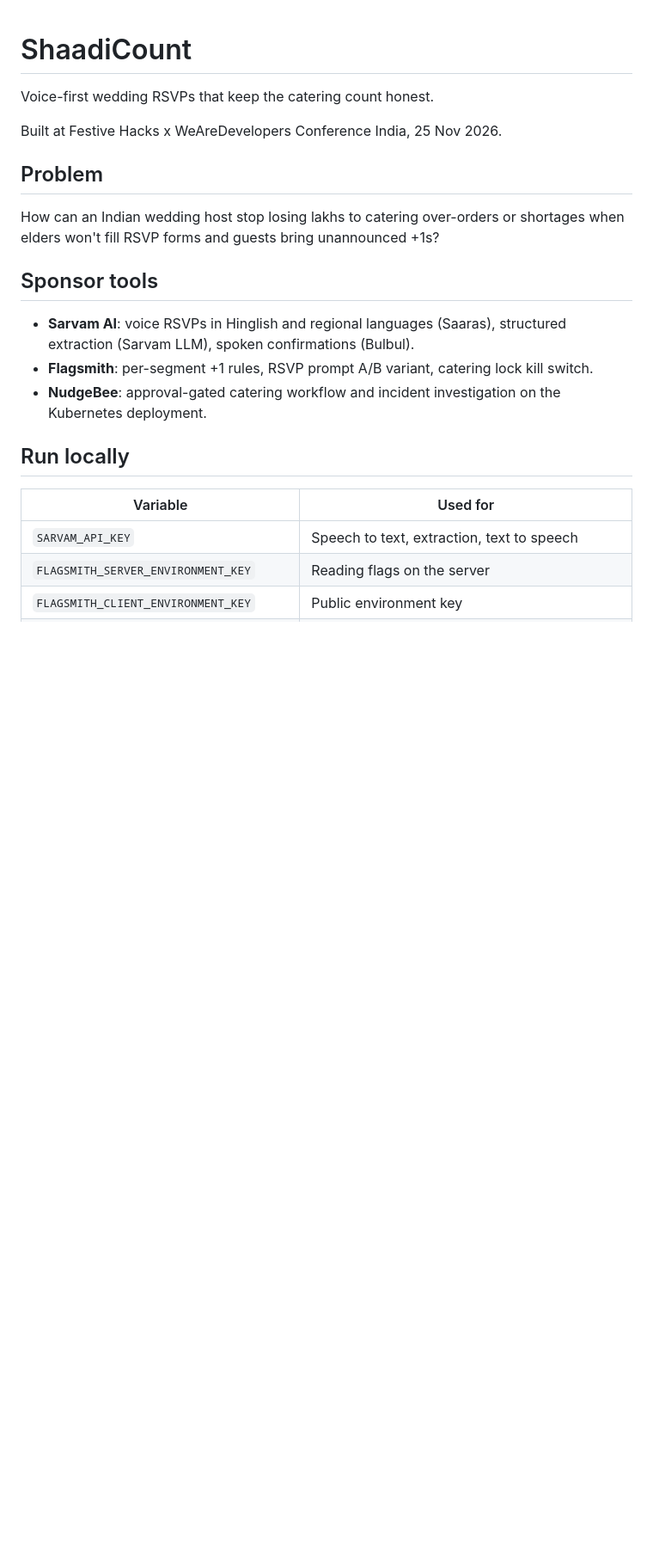
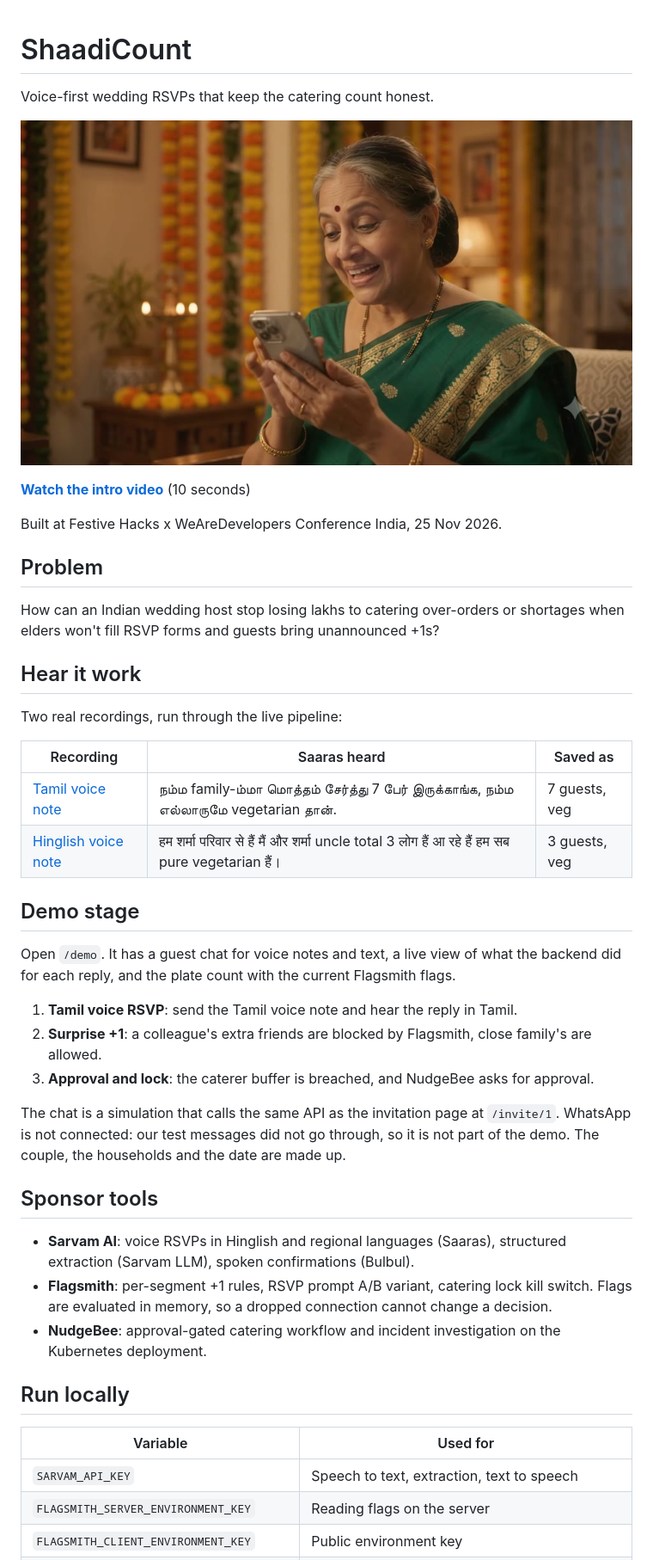
Before and after one commit to Eternauts/shaadicount, a Markdown page: README.md, the part around one of its changes. Shown at 86% size. GitHub-like rendering; pictures changed too: docs/intro-poster.jpg (added); blank space fills up the shorter version.

Commit message:
Demo stage, voice samples, A/B variant and Flagsmith local evaluation
Co-Authored-By: Claude Opus 5.5 <noreply@anthropic.com>

```diff
--- a/README.md
+++ b/README.md
@@ -1,6 +1,10 @@
 # ShaadiCount
 
 Voice-first wedding RSVPs that keep the catering count honest.
+
+[![Watch the 10 second intro](docs/intro-poster.jpg)](samples/intro_video.mp4)
+
+**[Watch the intro video](samples/intro_video.mp4)** (10 seconds)
 
 Built at Festive Hacks x WeAreDevelopers Conference India, 25 Nov 2026.
 
@@ -8,10 +12,32 @@ Built at Festive Hacks x WeAreDevelopers Conference India, 25 Nov 2026.
 
 How can an Indian wedding host stop losing lakhs to catering over-orders or shortages when elders won't fill RSVP forms and guests bring unannounced +1s?
 
+## Hear it work
+
+Two real recordings, run through the live pipeline:
+
+| Recording | Saaras heard | Saved as |
+| --- | --- | --- |
+| [Tamil voice note](samples/sample_tamil.ogg) | நம்ம family-ம்மா மொத்தம் சேர்த்து 7 பேர் இருக்காங்க, நம்ம எல்லாருமே vegetarian தான். | 7 guests, veg |
+| [Hinglish voice note](samples/sample_hinglish.ogg) | हम शर्मा परिवार से हैं मैं और शर्मा uncle total 3 लोग हैं आ रहे हैं हम सब pure vegetarian हैं। | 3 guests, veg |
+
+## Demo stage
+
+Open `/demo`. It has a guest chat for voice notes and text, a live view of what the backend did
+for each reply, and the plate count with the current Flagsmith flags.
+
+1. **Tamil voice RSVP**: send the Tamil voice note and hear the reply in Tamil.
+2. **Surprise +1**: a colleague's extra friends are blocked by Flagsmith, close family's are allowed.
+3. **Approval and lock**: the caterer buffer is breached, and NudgeBee asks for approval.
+
+The chat is a simulation that calls the same API as the invitation page at `/invite/1`.
+WhatsApp is not connected: our test messages did not go through, so it is not part of the demo.
+The couple, the households and the date are made up.
+
 ## Sponsor tools
 
 - **Sarvam AI**: voice RSVPs in Hinglish and regional languages (Saaras), structured extraction (Sarvam LLM), spoken confirmations (Bulbul).
-- **Flagsmith**: per-segment +1 rules, RSVP prompt A/B variant, catering lock kill switch.
+- **Flagsmith**: per-segment +1 rules, RSVP prompt A/B variant, catering lock kill switch. Flags are evaluated in memory, so a dropped connection cannot change a decision.
 - **NudgeBee**: approval-gated catering workflow and incident investigation on the Kubernetes deployment.
 
 ## Run locally
```
Also changed, not shown: other parts of README.md (+2 -0 lines), samples/README.md (+9 -13 lines), 11 other files.
